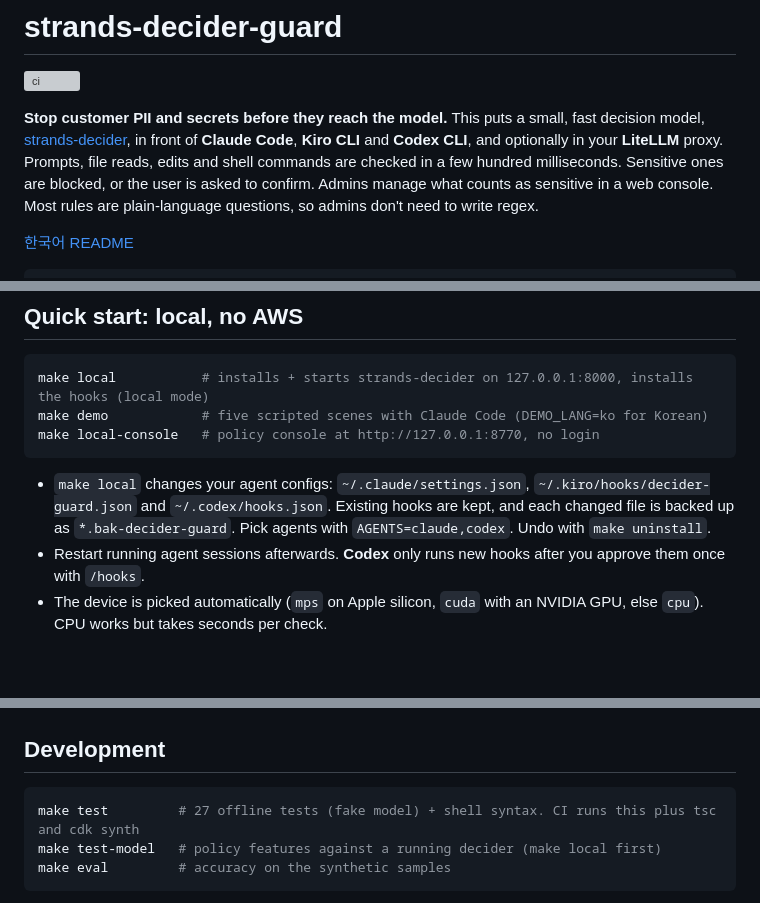
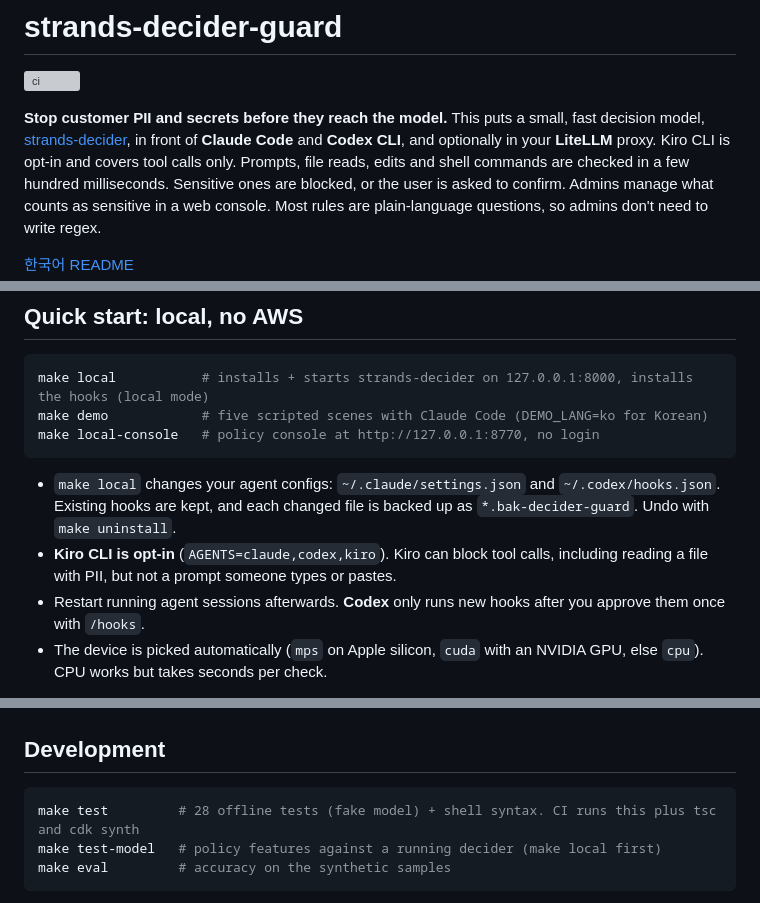
Before and after one commit to ltrain81/strands-decider-guard, a Markdown page: README.md, 3 parts joined by grey strips. GitHub-like rendering; blank space fills up the shorter version; grey boxes are pictures that could not be loaded.

````diff
--- a/README.md
+++ b/README.md
@@ -3,8 +3,8 @@
 [![ci](https://github.com/ltrain81/strands-decider-guard/actions/workflows/ci.yml/badge.svg)](https://github.com/ltrain81/strands-decider-guard/actions/workflows/ci.yml)
 
 **Stop customer PII and secrets before they reach the model.** This puts a small, fast decision model,
-[strands-decider](https://github.com/strands-labs/strands-decider), in front of **Claude Code**, **Kiro CLI**
-and **Codex CLI**, and optionally in your **LiteLLM** proxy. Prompts, file reads, edits and shell commands are
+[strands-decider](https://github.com/strands-labs/strands-decider), in front of **Claude Code** and
+**Codex CLI**, and optionally in your **LiteLLM** proxy. Kiro CLI is opt-in and covers tool calls only. Prompts, file reads, edits and shell commands are
 checked in a few hundred milliseconds. Sensitive ones are blocked, or the user is asked to confirm. Admins manage
 what counts as sensitive in a web console. Most rules are plain-language questions, so admins don't need to write regex.
 
@@ -85,9 +86,10 @@ make demo            # five scripted scenes with Claude Code (DEMO_LANG=ko for K
 make local-console   # policy console at http://127.0.0.1:8770, no login
 ```
 
-- `make local` changes your agent configs: `~/.claude/settings.json`, `~/.kiro/hooks/decider-guard.json` and
-  `~/.codex/hooks.json`. Existing hooks are kept, and each changed file is backed up as `*.bak-decider-guard`.
-  Pick agents with `AGENTS=claude,codex`. Undo with `make uninstall`.
+- `make local` changes your agent configs: `~/.claude/settings.json` and `~/.codex/hooks.json`.
+  Existing hooks are kept, and each changed file is backed up as `*.bak-decider-guard`. Undo with `make uninstall`.
+- **Kiro CLI is opt-in** (`AGENTS=claude,codex,kiro`). Kiro can block tool calls, including reading a file with PII,
+  but not a prompt someone types or pastes.
 - Restart running agent sessions afterwards. **Codex** only runs new hooks after you approve them once with `/hooks`.
 - The device is picked automatically (`mps` on Apple silicon, `cuda` with an NVIDIA GPU, else `cpu`).
   CPU works but takes seconds per check.
@@ -241,7 +243,7 @@ docs/                       configuration, console, LiteLLM, demo recording (Eng
 ## Development
 
 ```bash
-make test         # 27 offline tests (fake model) + shell syntax. CI runs this plus tsc and cdk synth
+make test         # 28 offline tests (fake model) + shell syntax. CI runs this plus tsc and cdk synth
 make test-model   # policy features against a running decider (make local first)
 make eval         # accuracy on the synthetic samples
 ```
````
Also changed, not shown: other parts of README.md (+23 -22 lines), README.ko.md (+30 -28 lines), docs/CONFIGURATION.md (+1 -1 lines), docs/images/architecture.png (added), 9 other files.
